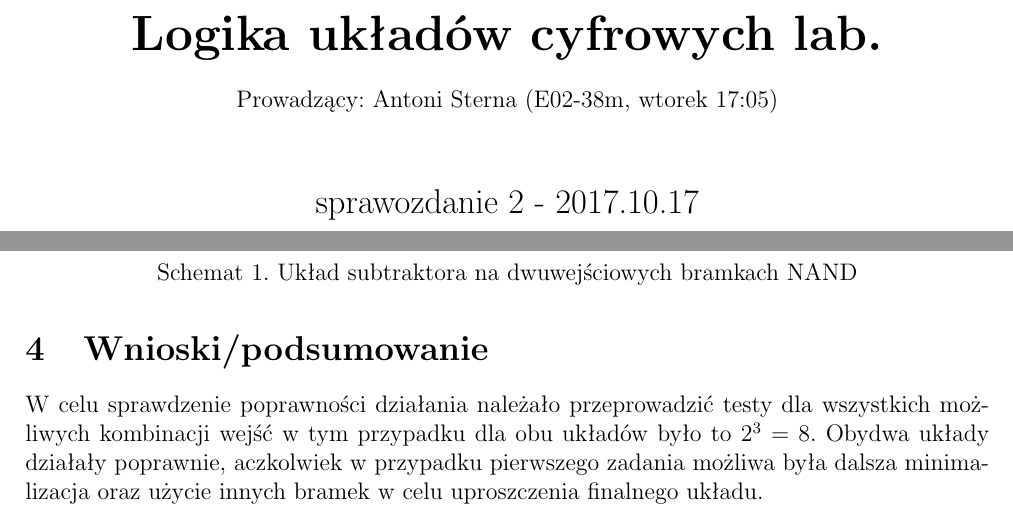
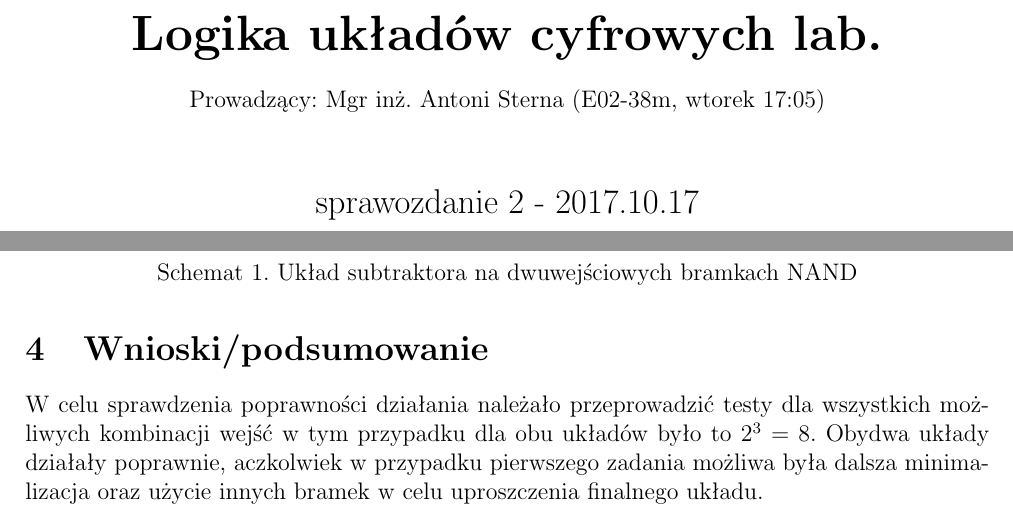
Before and after one commit to pwrW4Materialy/LUCsprawka, a LaTeX document (spraw2/spraw2.tex): two parts of pages 1 and 4 of 4, joined at a grey line, cut so that both start at the same text. Compiled offline with pdfLaTeX.

Commit message:
spraw[2] - wersja finalna

```diff
--- a/spraw2/spraw2.tex
+++ b/spraw2/spraw2.tex
@@ -22,7 +22,7 @@
 		{\huge\bfseries Logika układów cyfrowych lab.\par}
 
 		\vspace{0.5cm}
-		Prowadzący: Antoni Sterna (E02-38m, wtorek 17:05) \\
+		Prowadzący: Mgr inż. Antoni Sterna (E02-38m, wtorek 17:05) \\
 
 		\vspace{1.1cm}
 		{\Large sprawozdanie 2 - 2017.10.17\par}
@@ -226,6 +226,6 @@
 
 	\section{Wnioski/podsumowanie}
 
-	W celu sprawdzenie poprawności działania należało przeprowadzić testy dla wszystkich możliwych kombinacji wejść w tym przypadku dla obu układów było to $2^3 = 8$. Obydwa układy działały poprawnie, aczkolwiek w przypadku pierwszego zadania możliwa była dalsza minimalizacja oraz użycie innych bramek w celu uproszczenia finalnego układu.
+	W celu sprawdzenia poprawności działania należało przeprowadzić testy dla wszystkich możliwych kombinacji wejść w tym przypadku dla obu układów było to $2^3 = 8$. Obydwa układy działały poprawnie, aczkolwiek w przypadku pierwszego zadania możliwa była dalsza minimalizacja oraz użycie innych bramek w celu uproszczenia finalnego układu.
 
 \end{document}
```
Also changed, not shown: spraw2/Sprawozdanie 2.pdf (added), spraw2/spraw2.tex (2 more changed lines).
